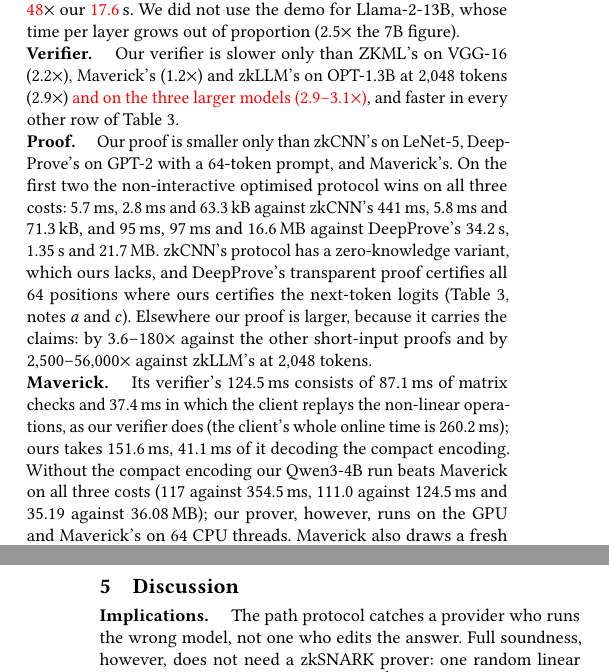
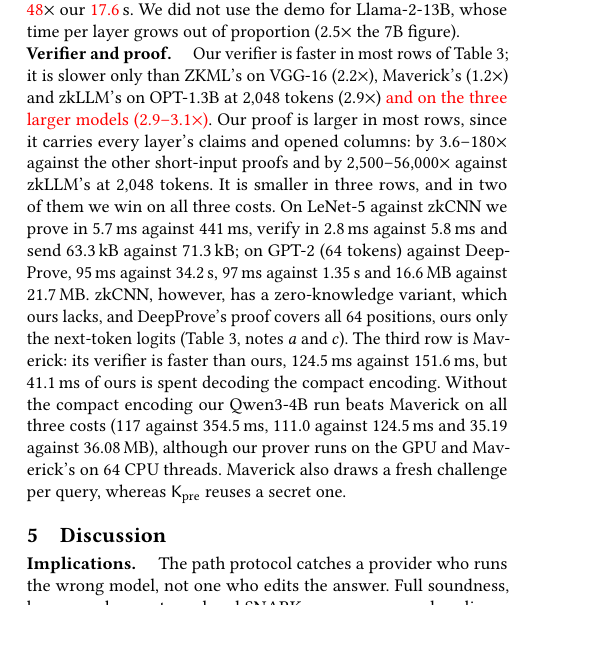
Before and after one commit to flikhamud45/amina-project, a LaTeX paper (report/main.tex): two parts of the columns of pages 7 and 8 of 9 before the commit and part of one column of page 7 of 9 after it, the two joined at a grey line, cut so that both start at the same text, the shorter picture padded with empty space. Compiled offline with pdfLaTeX.

Commit message:
paper: Sec. 4.6 "Verifier and proof" rewritten as one plain paragraph
Conclusions first (verifier faster in most rows, proof larger in most rows and why),
then the two all-three-cost wins with each number labelled (prove/verify/send), then
Maverick. Drops Maverick's matrix-check/replay split and its client total (the user
had already removed the replay note from Table 3's footnote d). text_numbers anchors
follow the new wording; the Maverick check no longer expects the dropped numbers.

Co-Authored-By: Claude Opus 5.5 <noreply@anthropic.com>

```diff
--- a/report/main.tex
+++ b/report/main.tex
@@ -787,29 +787,23 @@
 % the streaming run with the basic proof format gives 5.4 s and 157
 proportion (2.5$\times$ the 7B figure).
 
-\para{Verifier.} Our verifier is slower only than ZKML's on VGG-16 (2.2$\times$), Maverick's
-(1.2$\times$) and zkLLM's on OPT-1.3B at 2{,}048 tokens (2.9$\times$) \pendingclaim{and on the three
-larger models (\pending{2.9--3.1}$\times$)}, and faster in every other row of
-Table~\ref{tab:ratios}.
+\para{Verifier and proof.} Our verifier is faster in most rows of Table~\ref{tab:ratios}; it is
+slower only than ZKML's on VGG-16 (2.2$\times$), Maverick's (1.2$\times$) and zkLLM's on OPT-1.3B
+at 2{,}048 tokens (2.9$\times$) \pendingclaim{and on the three larger models (\pending{2.9--3.1}$\times$)}.
 % PENDING: the zkLLM rows of OPT-6.7B, Llama-2-7B and Llama-2-13B (GPU verifier withheld:
 % excluded_cells.csv; placeholders: the basic GPU verifier, which did not run on Llama-2-13B)
-
-\para{Proof.} Our proof is smaller only than zkCNN's on LeNet-5, DeepProve's on GPT-2 with a
-64-token prompt, and Maverick's. On the first two the non-interactive optimised protocol wins on all three
-costs: 5.7\,ms, 2.8\,ms and 63.3\,kB against zkCNN's 441\,ms, 5.8\,ms and 71.3\,kB, and 95\,ms,
-97\,ms and 16.6\,MB against DeepProve's 34.2\,s, 1.35\,s and 21.7\,MB. zkCNN's protocol has a
-zero-knowledge variant, which ours lacks, and DeepProve's transparent proof certifies all 64
-positions where ours certifies the next-token logits (Table~\ref{tab:ratios}, notes $a$ and $c$).
-Elsewhere our proof is larger, because it carries the claims: by 3.6--180$\times$ against the other
-short-input proofs and by 2{,}500--56{,}000$\times$ against zkLLM's at 2{,}048 tokens.
-
-\para{Maverick.} Its verifier's 124.5\,ms consists of 87.1\,ms of matrix checks and 37.4\,ms in
-which the client replays the non-linear operations, as our verifier does (the client's whole online
-time is 260.2\,ms); ours takes 151.6\,ms, 41.1\,ms of it decoding the compact encoding.
-Without the compact encoding our Qwen3-4B run beats Maverick on all three costs (117 against
-354.5\,ms, 111.0 against 124.5\,ms and 35.19 against 36.08\,MB); our prover, however, runs on the
-GPU and Maverick's on 64 CPU threads. Maverick also draws a fresh challenge per query, whereas
-$\Kpre$ reuses a secret one.
+Our proof is larger in most rows, since it carries every layer's claims and opened columns: by
+3.6--180$\times$ against the other short-input proofs and by 2{,}500--56{,}000$\times$ against
+zkLLM's at 2{,}048 tokens. It is smaller in three rows, and in two of them we win on all three costs.
+On LeNet-5 against zkCNN we prove in 5.7\,ms against 441\,ms, verify in 2.8\,ms against 5.8\,ms and send 63.3\,kB against 71.3\,kB;
+on GPT-2 (64 tokens) against DeepProve, 95\,ms against 34.2\,s, 97\,ms against 1.35\,s and 16.6\,MB against 21.7\,MB.
+zkCNN, however, has a zero-knowledge variant, which ours lacks, and DeepProve's proof covers all 64
+positions, ours only the next-token logits (Table~\ref{tab:ratios}, notes $a$ and $c$). The third
+row is Maverick: its verifier is faster than ours, 124.5\,ms against 151.6\,ms, but 41.1\,ms of
+ours is spent decoding the compact encoding. Without the compact encoding our Qwen3-4B run
+beats Maverick on all three costs (117 against 354.5\,ms, 111.0 against 124.5\,ms and 35.19 against
+36.08\,MB), although our prover runs on the GPU and Maverick's on 64 CPU threads. Maverick also
+draws a fresh challenge per query, whereas $\Kpre$ reuses a secret one.
 
 % =====================================================================================
 \section{Discussion}
```
Also changed, not shown: code/experiments/5_comparison/text_numbers.py (+6 -7 lines), report/main.pdf.
